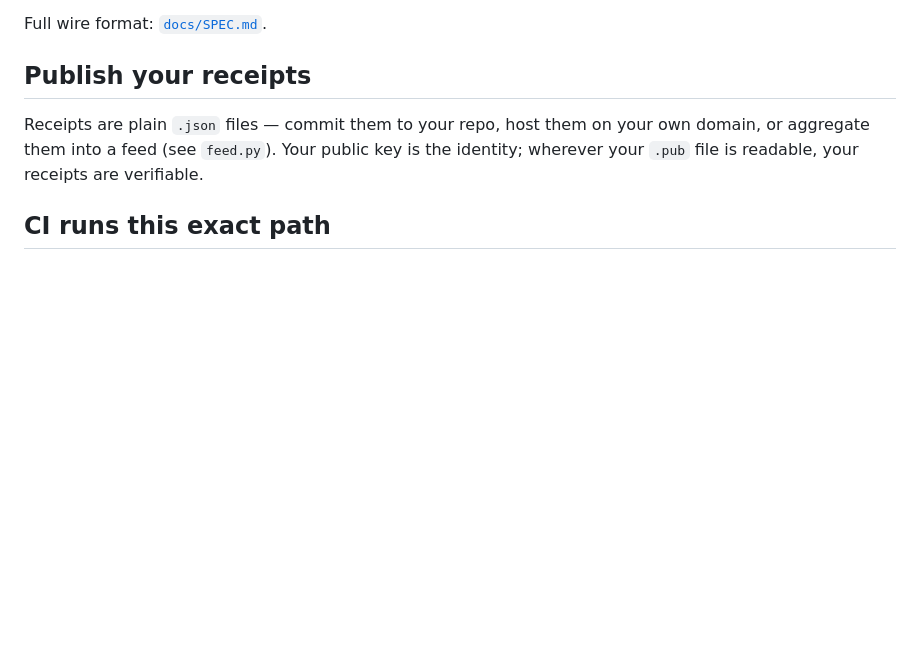
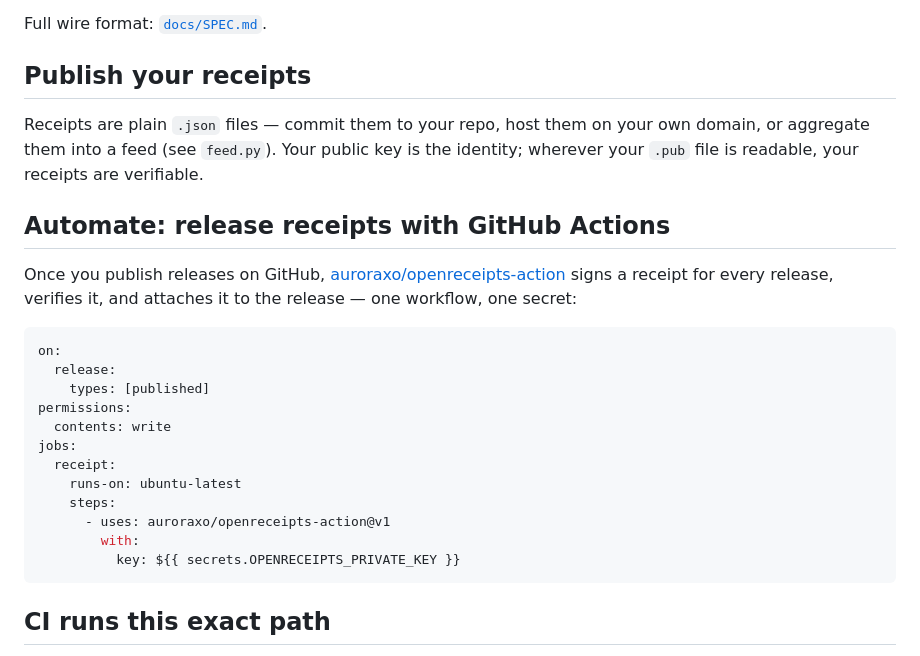
Before and after one commit to auroraxo/openreceipts, a Markdown page: docs/getting-started.md, the part around the change. Rendered like a GitHub page; blank space fills up the shorter version.

Commit message:
docs: link openreceipts-action@v1 from getting-started (release automation section)

````diff
--- a/docs/getting-started.md
+++ b/docs/getting-started.md
@@ -138,6 +138,26 @@ Receipts are plain `.json` files — commit them to your repo, host them on your
 domain, or aggregate them into a feed (see `feed.py`). Your public key is the
 identity; wherever your `.pub` file is readable, your receipts are verifiable.
 
+## Automate: release receipts with GitHub Actions
+
+Once you publish releases on GitHub, [auroraxo/openreceipts-action](https://github.com/auroraxo/openreceipts-action)
+signs a receipt for every release, verifies it, and attaches it to the release — one workflow, one secret:
+
+```yaml
+on:
+  release:
+    types: [published]
+permissions:
+  contents: write
+jobs:
+  receipt:
+    runs-on: ubuntu-latest
+    steps:
+      - uses: auroraxo/openreceipts-action@v1
+        with:
+          key: ${{ secrets.OPENRECEIPTS_PRIVATE_KEY }}
+```
+
 ## CI runs this exact path
 
 `.github/workflows/verify.yml` runs `scripts/getting-started-smoke.sh` on every
````
